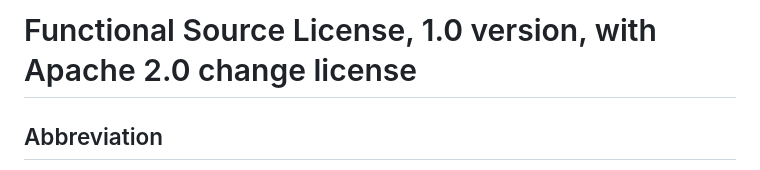
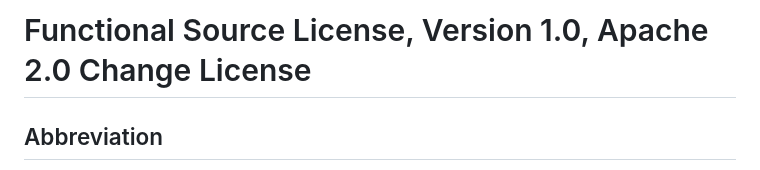
Before and after one commit to getsentry/fsl.software, a Markdown page: FSL-1.0-Apache-2.0.template.md, the part around the change. GitHub-like rendering.

```diff
--- a/FSL-1.0-Apache-2.0.template.md
+++ b/FSL-1.0-Apache-2.0.template.md
@@ -1,4 +1,4 @@
-# Functional Source License, 1.0 version, with Apache 2.0 change license
+# Functional Source License, Version 1.0, Apache 2.0 Change License
 
 ## Abbreviation
 
```
Also changed, not shown: FSL-1.0-MIT.template.md (+1 -1 lines).
